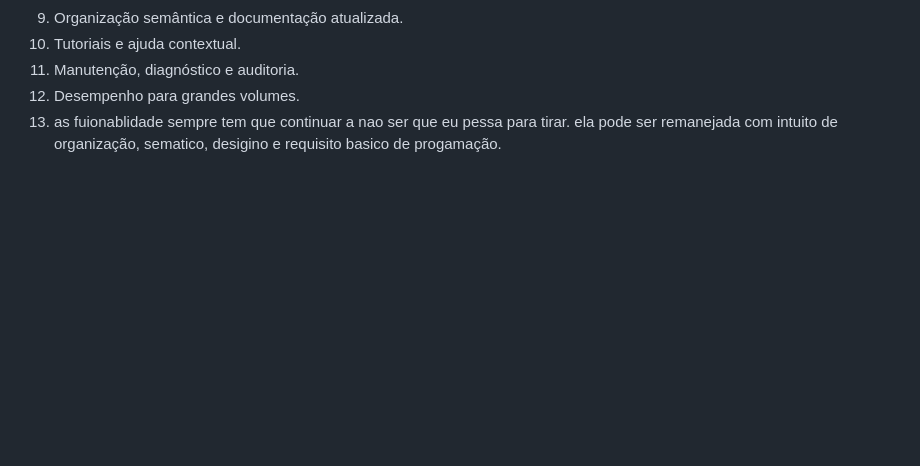
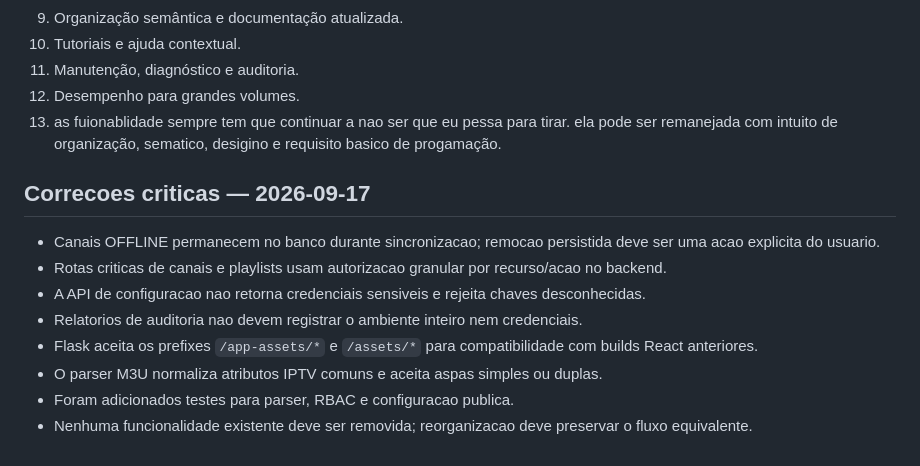
Before and after one commit to DeldMi/m3u_processor, a Markdown page: AGENTS.md, the part around the change. Drawn GitHub-style; blank space fills up the shorter version.

Commit message:
docs: record critical functionality fixes

```diff
--- a/AGENTS.md
+++ b/AGENTS.md
@@ -498,3 +498,15 @@ Loading module from “http://localhost:5000/assets/index-DRRGoslW.js” was blo
 11. Manutenção, diagnóstico e auditoria.
 12. Desempenho para grandes volumes.
 13. as fuionablidade sempre tem que continuar a nao ser que eu pessa para tirar. ela pode ser remanejada com intuito de organização, sematico, desigino e requisito basico de progamação.
+
+
+## Correcoes criticas — 2026-09-17
+
+- Canais OFFLINE permanecem no banco durante sincronizacao; remocao persistida deve ser uma acao explicita do usuario.
+- Rotas criticas de canais e playlists usam autorizacao granular por recurso/acao no backend.
+- A API de configuracao nao retorna credenciais sensiveis e rejeita chaves desconhecidas.
+- Relatorios de auditoria nao devem registrar o ambiente inteiro nem credenciais.
+- Flask aceita os prefixes `/app-assets/*` e `/assets/*` para compatibilidade com builds React anteriores.
+- O parser M3U normaliza atributos IPTV comuns e aceita aspas simples ou duplas.
+- Foram adicionados testes para parser, RBAC e configuracao publica.
+- Nenhuma funcionalidade existente deve ser removida; reorganizacao deve preservar o fluxo equivalente.
```
